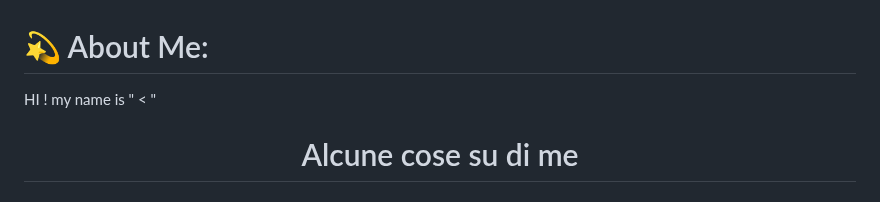
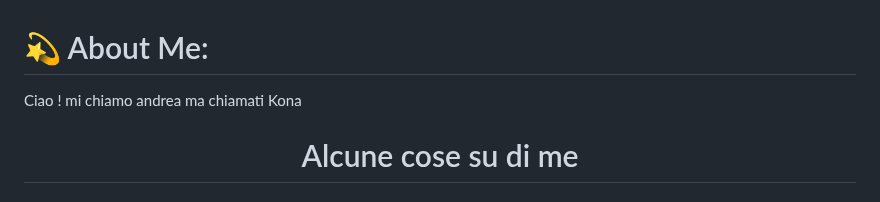
Before and after one commit to Cat-Gawr/Cat-Gawr, a Markdown page: README.md, the part around the change. Rendered like a GitHub page.

```diff
--- a/README.md
+++ b/README.md
@@ -1,5 +1,6 @@
 # 💫 About Me:
-HI ! my name is " < "
+Ciao ! mi chiamo andrea ma chiamati Kona
+
 
 <h1 align="center">Alcune cose su di me</h1>
 
```
